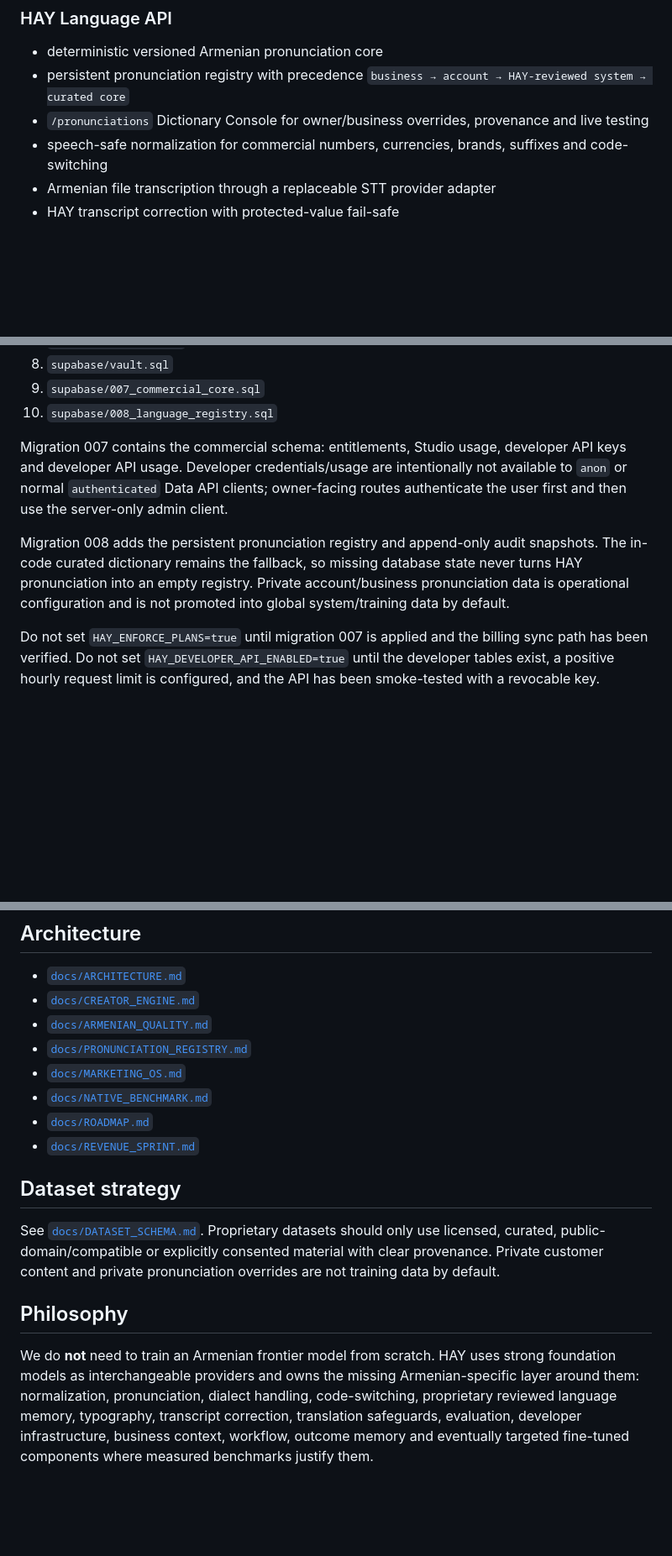
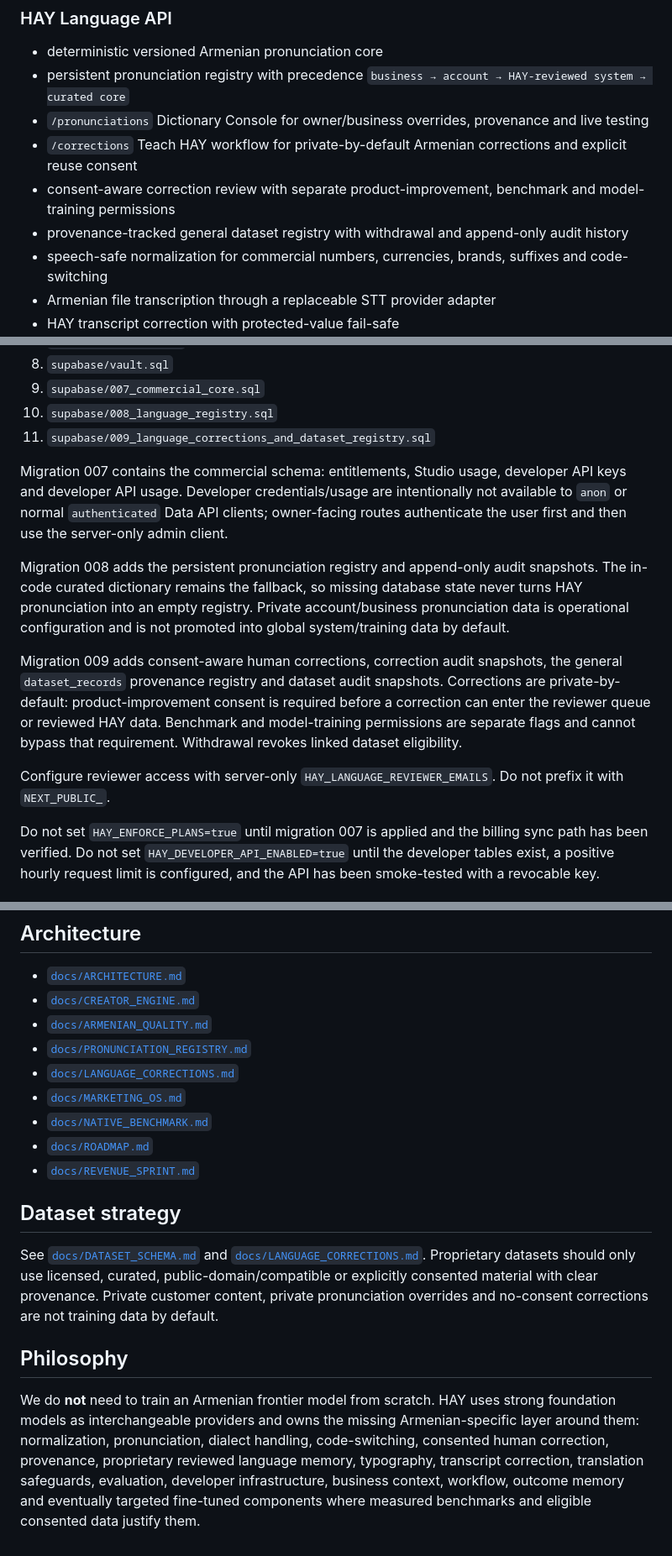
Before and after one commit to margaryanlabs/Hay_engine, a Markdown page: README.md, 3 parts joined by grey strips. Shown at 84% size. Drawn GitHub-style; blank space fills up the shorter version.

Commit message:
Document Teach HAY correction flywheel and migration 009

```diff
--- a/README.md
+++ b/README.md
@@ -10,6 +10,9 @@ HAY Engine is an Armenian-first AI language, creator and marketing operating sys
 - deterministic versioned Armenian pronunciation core
 - persistent pronunciation registry with precedence `business → account → HAY-reviewed system → curated core`
 - `/pronunciations` Dictionary Console for owner/business overrides, provenance and live testing
+- `/corrections` Teach HAY workflow for private-by-default Armenian corrections and explicit reuse consent
+- consent-aware correction review with separate product-improvement, benchmark and model-training permissions
+- provenance-tracked general dataset registry with withdrawal and append-only audit history
 - speech-safe normalization for commercial numbers, currencies, brands, suffixes and code-switching
 - Armenian file transcription through a replaceable STT provider adapter
 - HAY transcript correction with protected-value fail-safe
@@ -142,10 +147,15 @@ Apply SQL in this order:
 8. `supabase/vault.sql`
 9. `supabase/007_commercial_core.sql`
 10. `supabase/008_language_registry.sql`
+11. `supabase/009_language_corrections_and_dataset_registry.sql`
 
 Migration 007 contains the commercial schema: entitlements, Studio usage, developer API keys and developer API usage. Developer credentials/usage are intentionally not available to `anon` or normal `authenticated` Data API clients; owner-facing routes authenticate the user first and then use the server-only admin client.
 
 Migration 008 adds the persistent pronunciation registry and append-only audit snapshots. The in-code curated dictionary remains the fallback, so missing database state never turns HAY pronunciation into an empty registry. Private account/business pronunciation data is operational configuration and is not promoted into global system/training data by default.
+
+Migration 009 adds consent-aware human corrections, correction audit snapshots, the general `dataset_records` provenance registry and dataset audit snapshots. Corrections are private-by-default: product-improvement consent is required before a correction can enter the reviewer queue or reviewed HAY data. Benchmark and model-training permissions are separate flags and cannot bypass that requirement. Withdrawal revokes linked dataset eligibility.
+
+Configure reviewer access with server-only `HAY_LANGUAGE_REVIEWER_EMAILS`. Do not prefix it with `NEXT_PUBLIC_`.
 
 Do not set `HAY_ENFORCE_PLANS=true` until migration 007 is applied and the billing sync path has been verified. Do not set `HAY_DEVELOPER_API_ENABLED=true` until the developer tables exist, a positive hourly request limit is configured, and the API has been smoke-tested with a revocable key.
 
@@ -167,6 +177,7 @@ Internal regression scores are not independent proof that HAY is the world's bes
 - [`docs/CREATOR_ENGINE.md`](docs/CREATOR_ENGINE.md)
 - [`docs/ARMENIAN_QUALITY.md`](docs/ARMENIAN_QUALITY.md)
 - [`docs/PRONUNCIATION_REGISTRY.md`](docs/PRONUNCIATION_REGISTRY.md)
+- [`docs/LANGUAGE_CORRECTIONS.md`](docs/LANGUAGE_CORRECTIONS.md)
 - [`docs/MARKETING_OS.md`](docs/MARKETING_OS.md)
 - [`docs/NATIVE_BENCHMARK.md`](docs/NATIVE_BENCHMARK.md)
 - [`docs/ROADMAP.md`](docs/ROADMAP.md)
@@ -174,8 +185,8 @@ Internal regression scores are not independent proof that HAY is the world's bes
 
 ## Dataset strategy
 
-See [`docs/DATASET_SCHEMA.md`](docs/DATASET_SCHEMA.md). Proprietary datasets should only use licensed, curated, public-domain/compatible or explicitly consented material with clear provenance. Private customer content and private pronunciation overrides are not training data by default.
+See [`docs/DATASET_SCHEMA.md`](docs/DATASET_SCHEMA.md) and [`docs/LANGUAGE_CORRECTIONS.md`](docs/LANGUAGE_CORRECTIONS.md). Proprietary datasets should only use licensed, curated, public-domain/compatible or explicitly consented material with clear provenance. Private customer content, private pronunciation overrides and no-consent corrections are not training data by default.
 
 ## Philosophy
 
-We do **not** need to train an Armenian frontier model from scratch. HAY uses strong foundation models as interchangeable providers and owns the missing Armenian-specific layer around them: normalization, pronunciation, dialect handling, code-switching, proprietary reviewed language memory, typography, transcript correction, translation safeguards, evaluation, developer infrastructure, business context, workflow, outcome memory and eventually targeted fine-tuned components where measured benchmarks justify them.
+We do **not** need to train an Armenian frontier model from scratch. HAY uses strong foundation models as interchangeable providers and owns the missing Armenian-specific layer around them: normalization, pronunciation, dialect handling, code-switching, consented human correction, provenance, proprietary reviewed language memory, typography, transcript correction, translation safeguards, evaluation, developer infrastructure, business context, workflow, outcome memory and eventually targeted fine-tuned components where measured benchmarks and eligible consented data justify them.
```
Also changed, not shown: other parts of README.md (+4 -2 lines).
